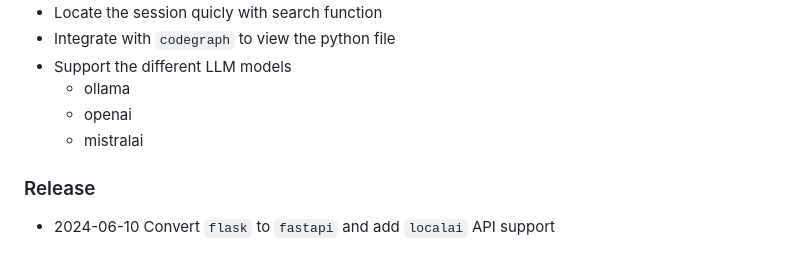
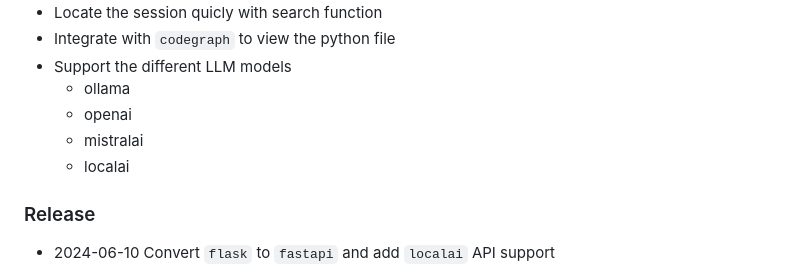
Before and after one commit to MightyTechNinja/QA-Pilot, a Markdown page: README.md, the part around the change. Drawn GitHub-style.

```diff
--- a/README.md
+++ b/README.md
@@ -16,6 +16,7 @@ QA-Pilot is an interactive chat project that leverages online/local LLM for rapi
     * ollama
     * openai
     * mistralai
+    * localai
 
 
 ### Release
```
